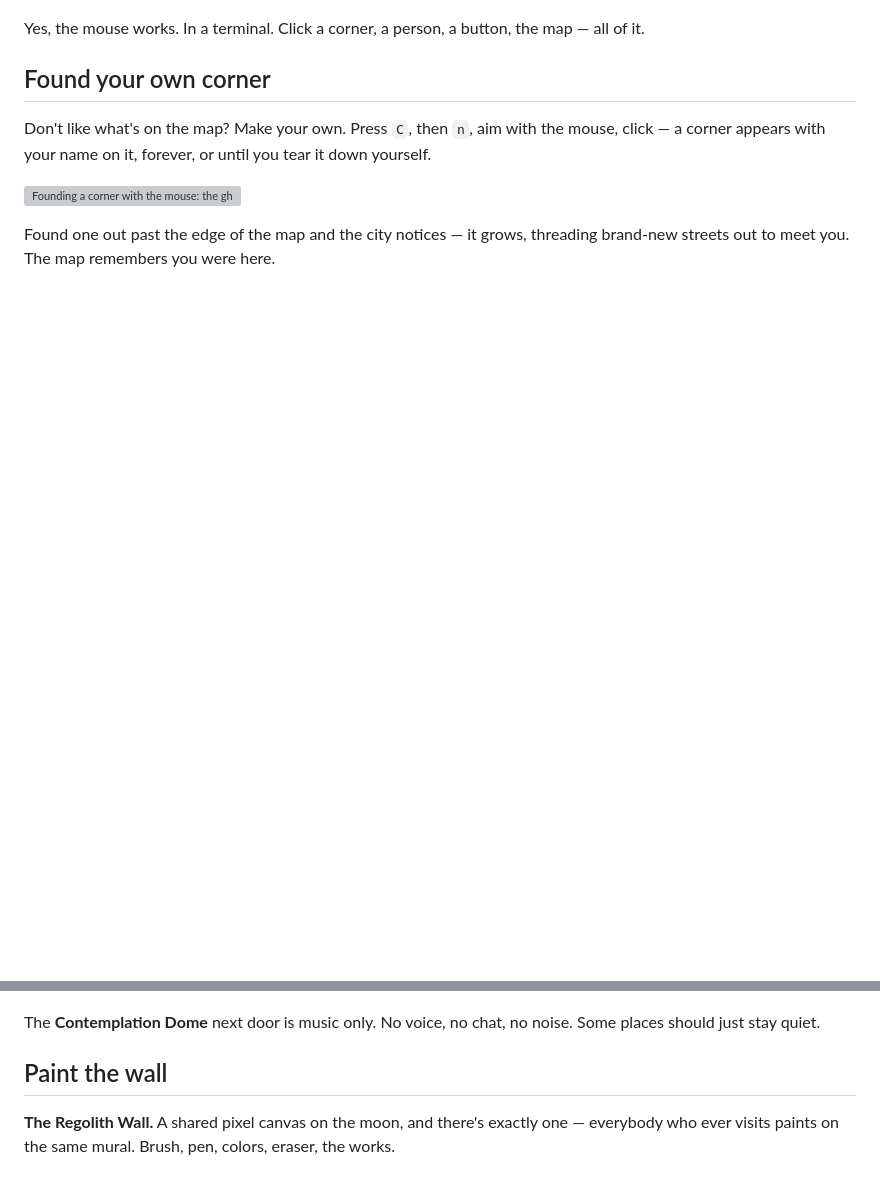
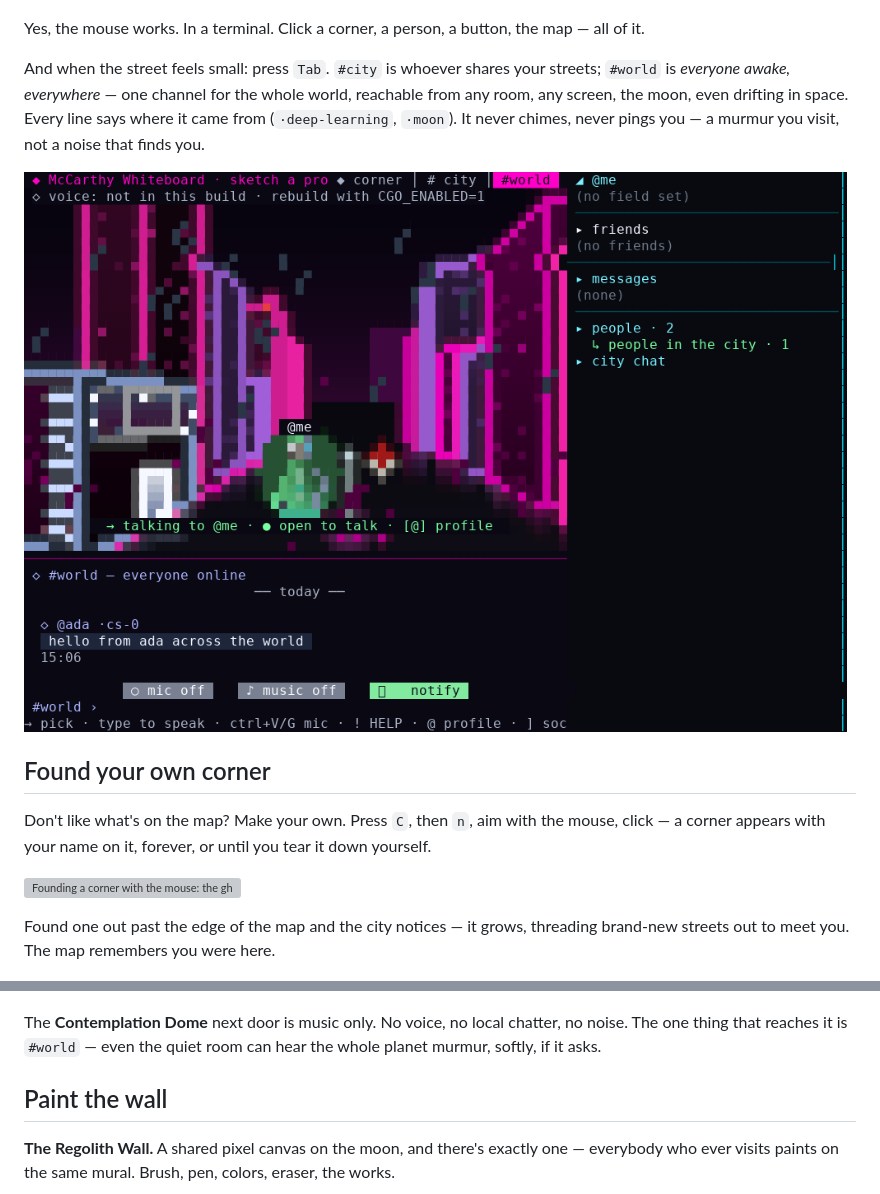
Before and after one commit to SorBalda/vibeworld, a Markdown page: README.md, 2 parts joined by grey strips. GitHub-like rendering; pictures changed too: docs/screenshots/world-chat.png (added); blank space fills up the shorter version; grey boxes are pictures that could not be loaded.

Commit message:
v0.16.0: #world global chat — one channel, every room, even space
New journey.gif (reshot clean — the old one leaked an escape fragment in the
top-left corner), a #world showcase shot, and the Dome copy updated: the
sanctuary stays music-only but #world reaches it too.

Co-Authored-By: Claude Fable 5 <noreply@anthropic.com>
Claude-Session: https://claude.ai/code/session_01TuGsRcJt8CEsmMRngriJcP

```diff
--- a/README.md
+++ b/README.md
@@ -52,6 +52,14 @@ fill, a spinning 3D preview. 16x16 pixels, because we had to stop somewhere.
 Yes, the mouse works. In a terminal. Click a corner, a person, a button, the
 map — all of it.
 
+And when the street feels small: press `Tab`. `#city` is whoever shares your
+streets; `#world` is *everyone awake, everywhere* — one channel for the whole
+world, reachable from any room, any screen, the moon, even drifting in space.
+Every line says where it came from (`·deep-learning`, `·moon`). It never
+chimes, never pings you — a murmur you visit, not a noise that finds you.
+
+![A #world message arriving in a street corner, origin tag and all](docs/screenshots/world-chat.png)
+
 ## Found your own corner
 
 Don't like what's on the map? Make your own. Press `C`, then `n`, aim with the
@@ -95,8 +103,9 @@ dies, back to a seed — and nobody brings it back but you.
 
 ![The moon plant withered to a bare stalk: "watered by @Andrea · withered · water to revive"](docs/screenshots/plant-dying.png)
 
-The **Contemplation Dome** next door is music only. No voice, no chat, no
-noise. Some places should just stay quiet.
+The **Contemplation Dome** next door is music only. No voice, no local
+chatter, no noise. The one thing that reaches it is `#world` — even the quiet
+room can hear the whole planet murmur, softly, if it asks.
 
 ## Paint the wall
 
```
